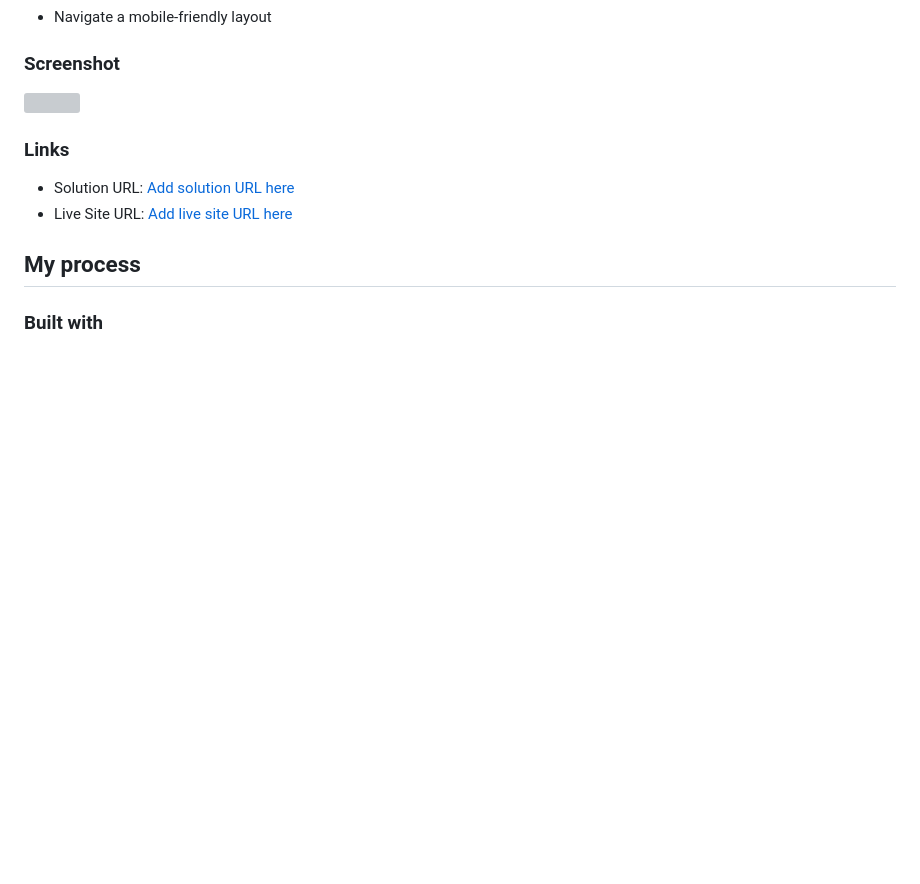
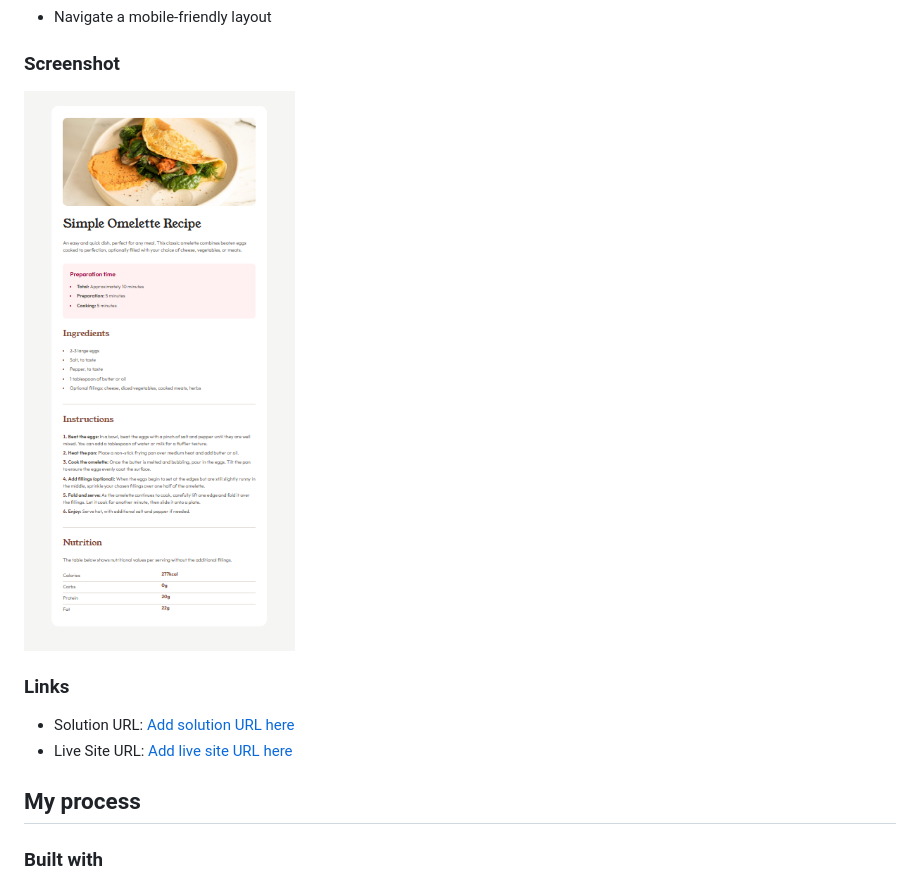
Before and after one commit to HiroanaP/recipe-page, a Markdown page: README.md, the part around the change printed below. GitHub-like rendering; pictures changed too: design/recipe-main-screenshot.png (added); blank space fills up the shorter version; grey boxes are pictures that could not be loaded.

Commit message:
Updated README.md and updated path for frontend ressources

```diff
--- a/README.md
+++ b/README.md
@@ -28,7 +28,7 @@ Users should be able to:
 
 ### Screenshot
 
-![](./screenshot.jpg)
+![](./design/recipe-main-screenshot.png)
 
 ### Links
 
```
Also changed, not shown: other parts of README.md (+2 -2 lines), 1 other file.
